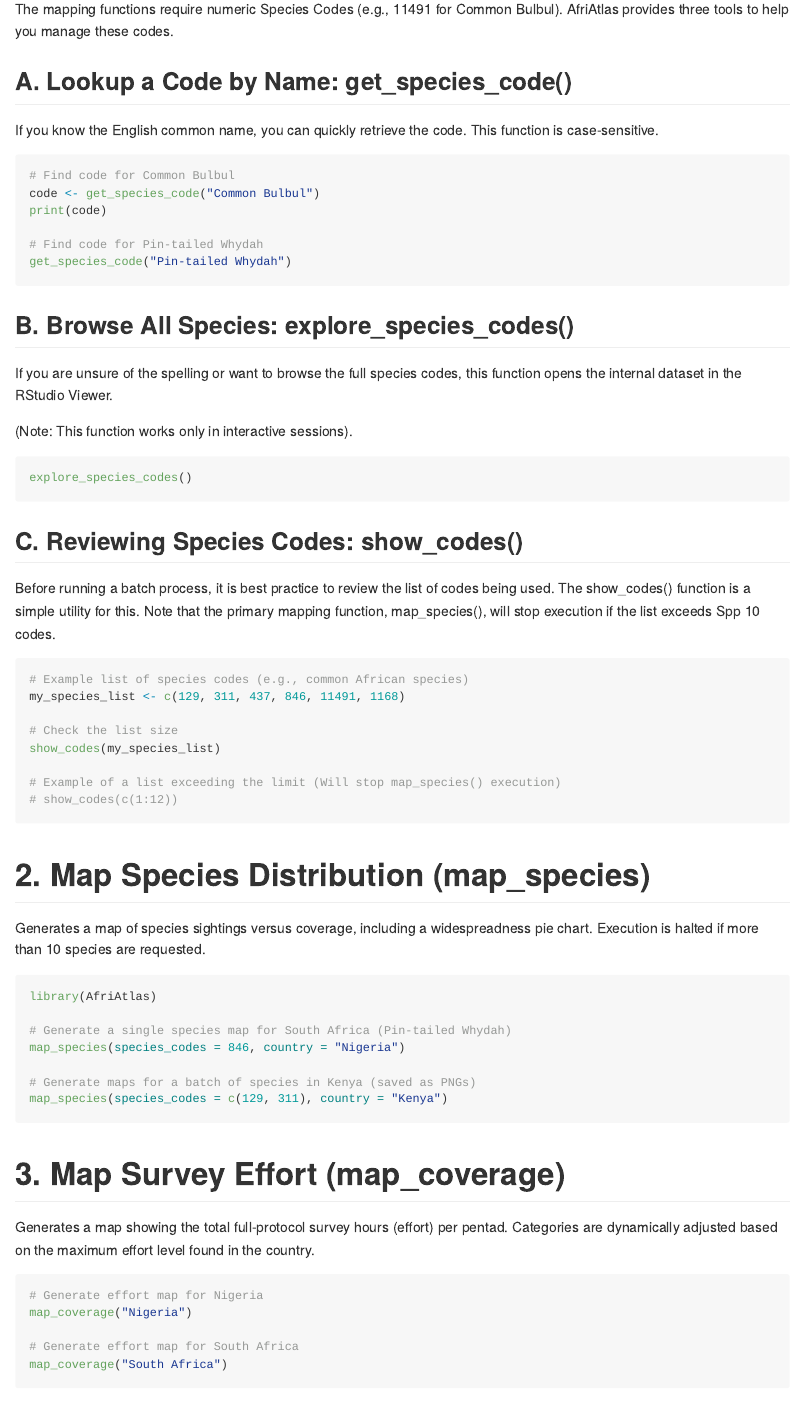
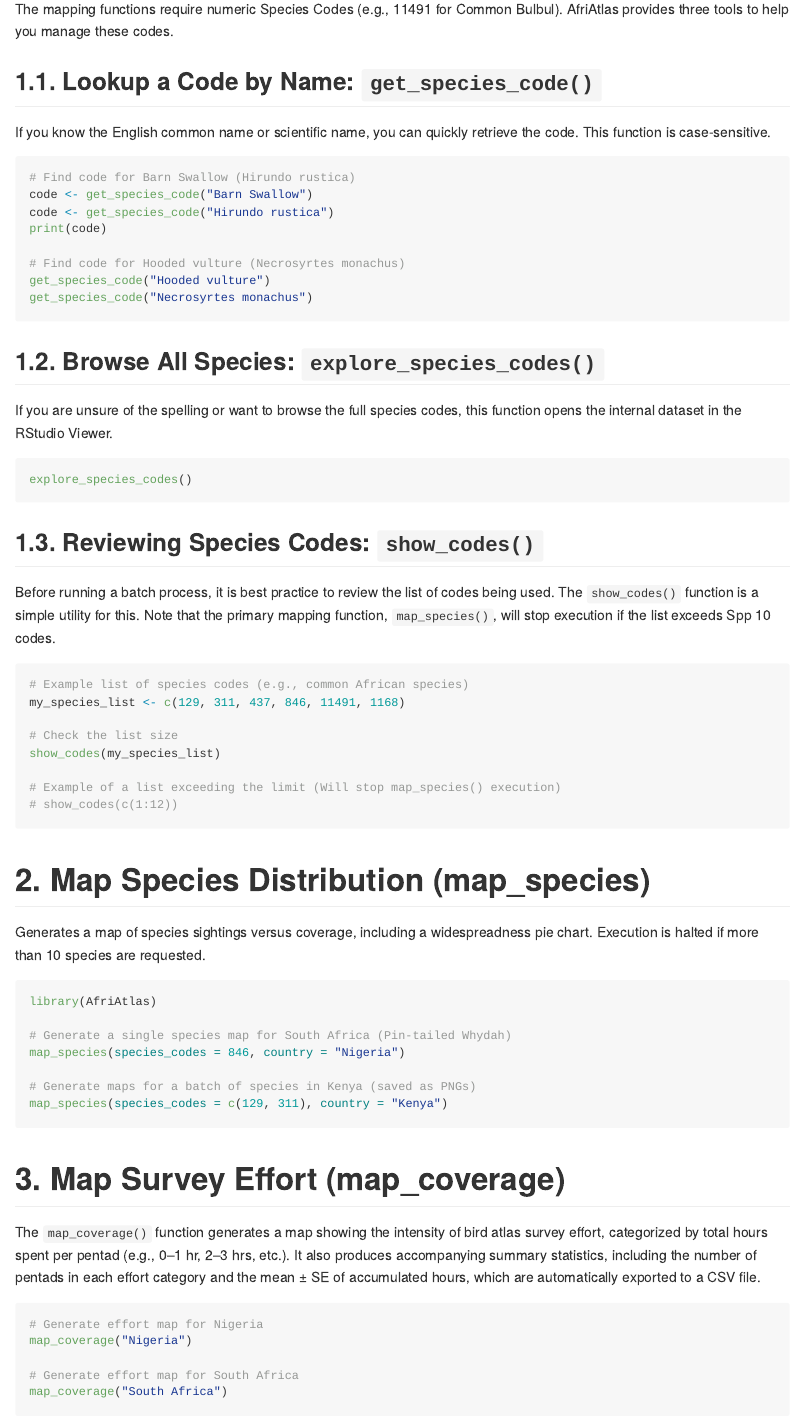
Before and after one commit to bdanmallam/AfriAtlas, an R Markdown document (README.Rmd): the page in a window 1100 px wide, from 780 px down. The pictures show the output file README.md that the author committed with the source, drawn offline in the style of GitHub.

Commit message:
Updated README

````diff
--- a/README.Rmd
+++ b/README.Rmd
@@ -42,29 +42,29 @@
 ## 1. Finding and Reviewing Species Codes
 The mapping functions require numeric Species Codes (e.g., 11491 for Common Bulbul). AfriAtlas provides three tools to help you manage these codes.
 
-## A. Lookup a Code by Name: get_species_code()
-If you know the English common name, you can quickly retrieve the code. This function is case-sensitive.
+## 1.1. Lookup a Code by Name: `get_species_code()`
+If you know the English common name or scientific name, you can quickly retrieve the code. This function is case-sensitive.
 
 ```{r eval=FALSE}
-# Find code for Common Bulbul
-code <- get_species_code("Common Bulbul")
+# Find code for Barn Swallow (Hirundo rustica)
+code <- get_species_code("Barn Swallow")
+code <- get_species_code("Hirundo rustica")
 print(code)
 
-# Find code for Pin-tailed Whydah
-get_species_code("Pin-tailed Whydah")
+# Find code for Hooded vulture (Necrosyrtes monachus)
+get_species_code("Hooded vulture")
+get_species_code("Necrosyrtes monachus")
 ```
 
-## B. Browse All Species: explore_species_codes()
+## 1.2. Browse All Species: `explore_species_codes()`
 If you are unsure of the spelling or want to browse the full species codes, this function opens the internal dataset in the RStudio Viewer.
-
-(Note: This function works only in interactive sessions).
 
 ```{r eval=FALSE}
 explore_species_codes()
 ```
 
-## C. Reviewing Species Codes: show_codes()
-Before running a batch process, it is best practice to review the list of codes being used. The show_codes() function is a simple utility for this. Note that the primary mapping function, map_species(), will stop execution if the list exceeds Spp 10 codes.
+## 1.3. Reviewing Species Codes: `show_codes()`
+Before running a batch process, it is best practice to review the list of codes being used. The `show_codes()` function is a simple utility for this. Note that the primary mapping function, `map_species()`, will stop execution if the list exceeds Spp 10 codes.
 
 ```{r eval=FALSE}
 # Example list of species codes (e.g., common African species)
@@ -92,7 +92,7 @@
 ```
 
 # 3. Map Survey Effort (map_coverage)
-Generates a map showing the total full-protocol survey hours (effort) per pentad. Categories are dynamically adjusted based on the maximum effort level found in the country.
+The `map_coverage()` function generates a map showing the intensity of bird atlas survey effort, categorized by total hours spent per pentad (e.g., 0–1 hr, 2–3 hrs, etc.). It also produces accompanying summary statistics, including the number of pentads in each effort category and the mean ± SE of accumulated hours, which are automatically exported to a CSV file.
 
 ```{r eval=FALSE}
 # Generate effort map for Nigeria
````
Also changed, not shown: README.md, 1 other file.
